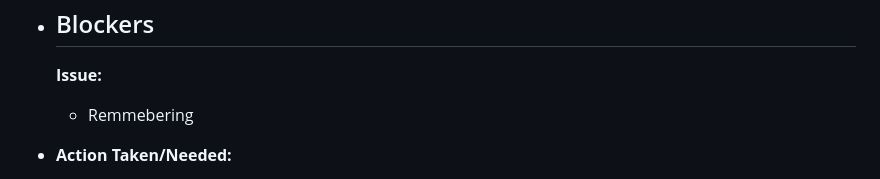
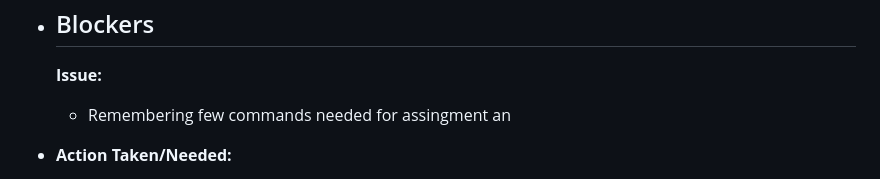
Before and after one commit to Tomislav-TO/Logseq---notes, a Markdown page: journals/2025_05_09.md, the part around the change. GitHub-like rendering.

Commit message:
Auto saved by Logseq

```diff
--- a/journals/2025_05_09.md
+++ b/journals/2025_05_09.md
@@ -50,7 +50,7 @@ public:: true
 - ## Blockers
 
   **Issue:**
-	- Remmebering
+	- Remembering few commands needed for assingment an
 - **Action Taken/Needed:**
 	- **Fixed DNS Configuration**:
 		- Added a specific DNS record for proxy3.production.logicna-podloga.com in Cloudflare
```
